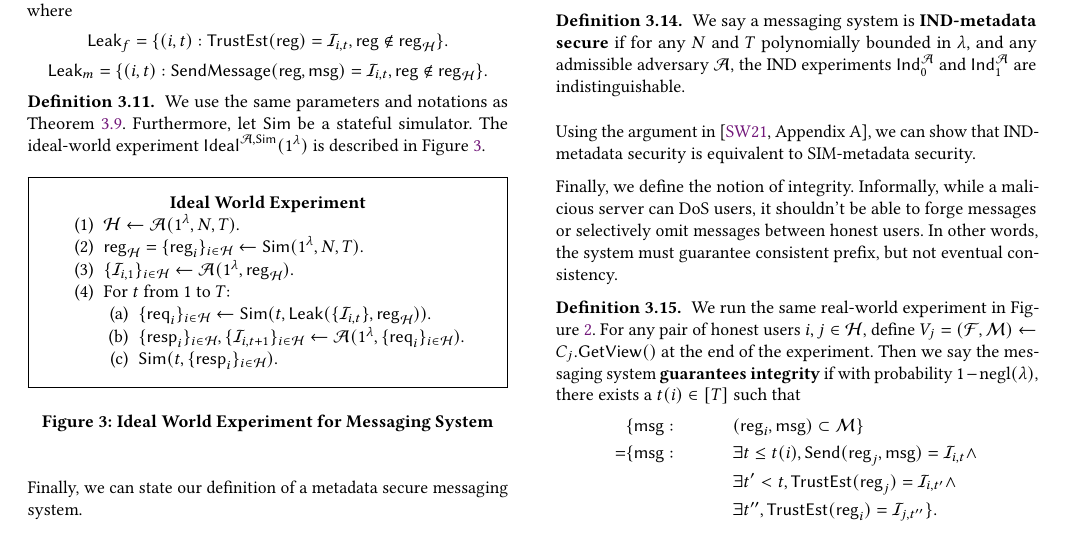
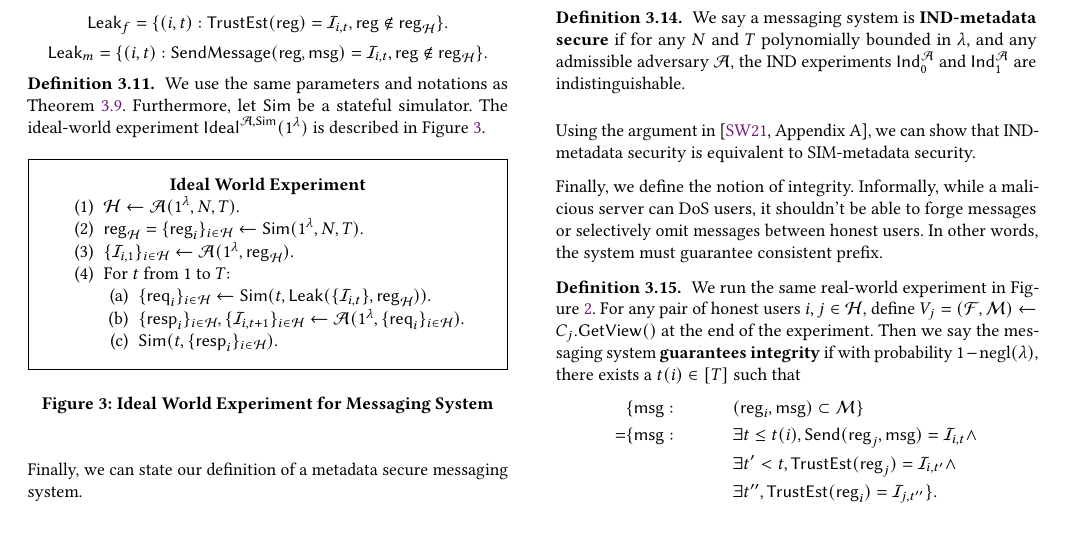
Before and after one commit to anysphere/security-definition, a LaTeX paper (main.tex, which reads general_definition.tex): part of page 4 of 14, cut at the place of the change. Compiled offline with pdfLaTeX.

Commit message:
small updates to security definition

```diff
--- a/general_definition.tex
+++ b/general_definition.tex
@@ -275,7 +275,7 @@ We say a messaging system is \textbf{IND-metadata secure} if for any $N$ and $T$
 
 Using the argument in \cite[Appendix A]{shi2021non}, we can show that IND-metadata security is equivalent to SIM-metadata security.
 
-Finally, we define the notion of integrity. Informally, while a malicious server can DoS users, it shouldn't be able to forge messages  or selectively omit messages between honest users. In other words, the system must guarantee consistent prefix, but not eventual consistency.
+Finally, we define the notion of integrity. Informally, while a malicious server can DoS users, it shouldn't be able to forge messages  or selectively omit messages between honest users. In other words, the system must guarantee consistent prefix.
 \begin{definition}
 \label{defn:messaging-integrity}
 We run the same real-world experiment in \cref{expr:messaging-real-world}. For any pair of honest users $i, j \in \cH$, define $V_j = (\cF, \cM) \leftarrow C_j.\mathsf{GetView}()$ at the end of the experiment. Then we say the messaging system \textbf{guarantees integrity} if with probability $1 - \negl(\lambda)$, there exists a $t(i) \in [T]$ such that
```
Also changed, not shown: main.tex (+1 -1 lines), IK-CCA.tex (renamed from IND-CCPKA.tex).
